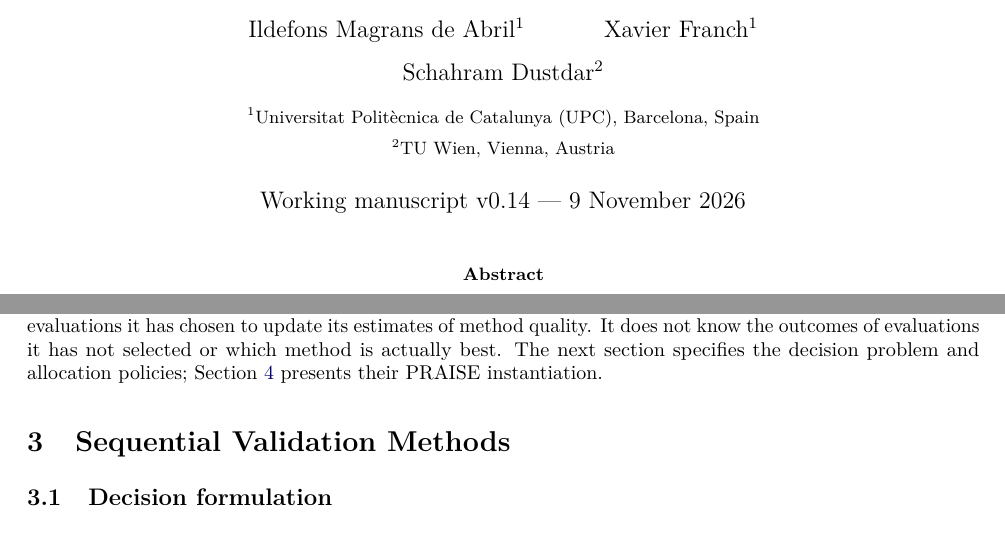
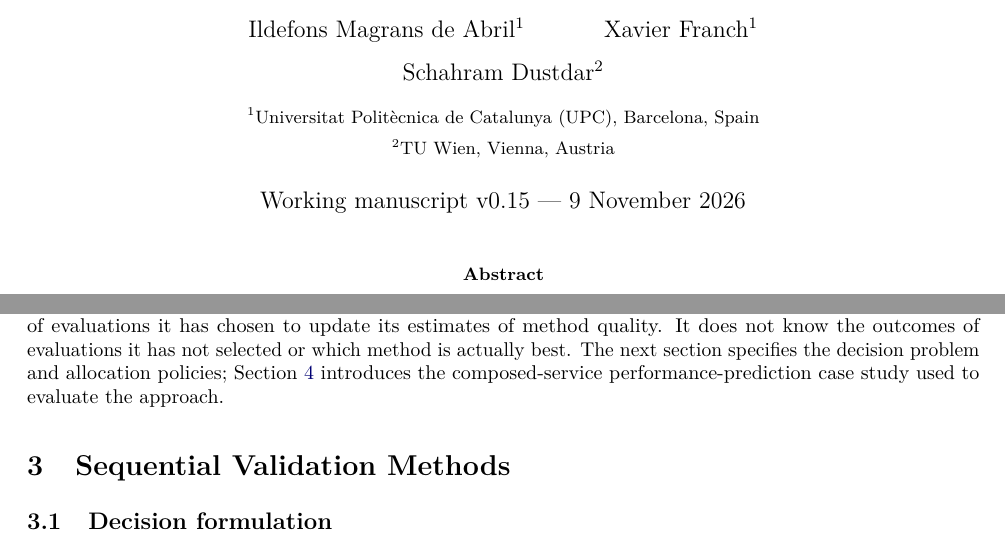
Before and after one commit to ildefons/praise-cao-sim, a LaTeX paper (first_science/b1/planb_validation/paper_systems/main.tex): two parts of pages 1 and 3 of 10, joined at a grey line, cut so that both start at the same text. Compiled offline with pdfLaTeX.

Commit message:
Replace unexplained PRAISE reference with case-study description in Section 2.1

```diff
--- a/first_science/b1/planb_validation/paper_systems/main.tex
+++ b/first_science/b1/planb_validation/paper_systems/main.tex
@@ -22,7 +22,7 @@
 \author{Ildefons Magrans de Abril$^{1}$ \and Xavier Franch$^{1}$ \and Schahram Dustdar$^{2}$\\[6pt]
 \small $^{1}$Universitat Polit\`ecnica de Catalunya (UPC), Barcelona, Spain\\
 \small $^{2}$TU Wien, Vienna, Austria}
-\date{Working manuscript v0.14 --- 9 November 2026}
+\date{Working manuscript v0.15 --- 9 November 2026}
 
 \begin{document}
 \maketitle
@@ -79,7 +79,7 @@ Quality assessed against the best available reference
 \subsection{Components and evidence flow}
 The framework has four roles: the \emph{method portfolio} supplies candidate approaches; the \emph{condition catalogue} defines the environments over which their quality matters; the \emph{evaluator} returns a comparable measure for a requested pair; and the \emph{selection policy} decides subsequent acquisitions and the terminal recommendation. The evaluator may use measurements, simulation, or an independently constructed reference, depending on the application.
 
-The selection policy knows which methods and operating conditions are available and uses the results of evaluations it has chosen to update its estimates of method quality. It does not know the outcomes of evaluations it has not selected or which method is actually best. The next section specifies the decision problem and allocation policies; Section~\ref{sec:case} presents their PRAISE instantiation.
+The selection policy knows which methods and operating conditions are available and uses the results of evaluations it has chosen to update its estimates of method quality. It does not know the outcomes of evaluations it has not selected or which method is actually best. The next section specifies the decision problem and allocation policies; Section~\ref{sec:case} introduces the composed-service performance-prediction case study used to evaluate the approach.
 
 \section{Sequential Validation Methods}
 \subsection{Decision formulation}
```
